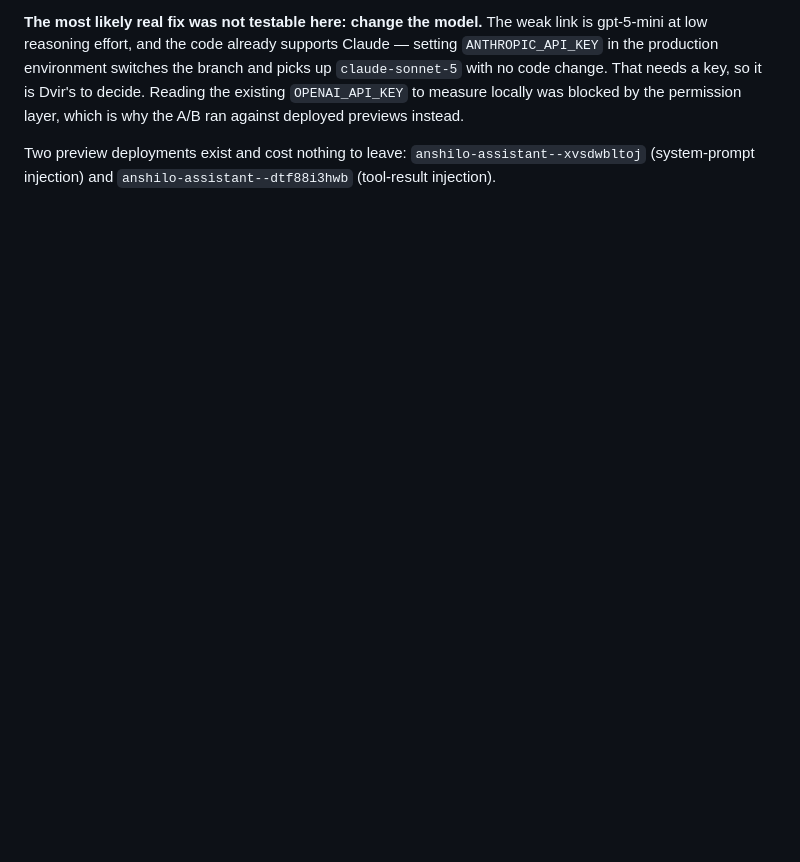
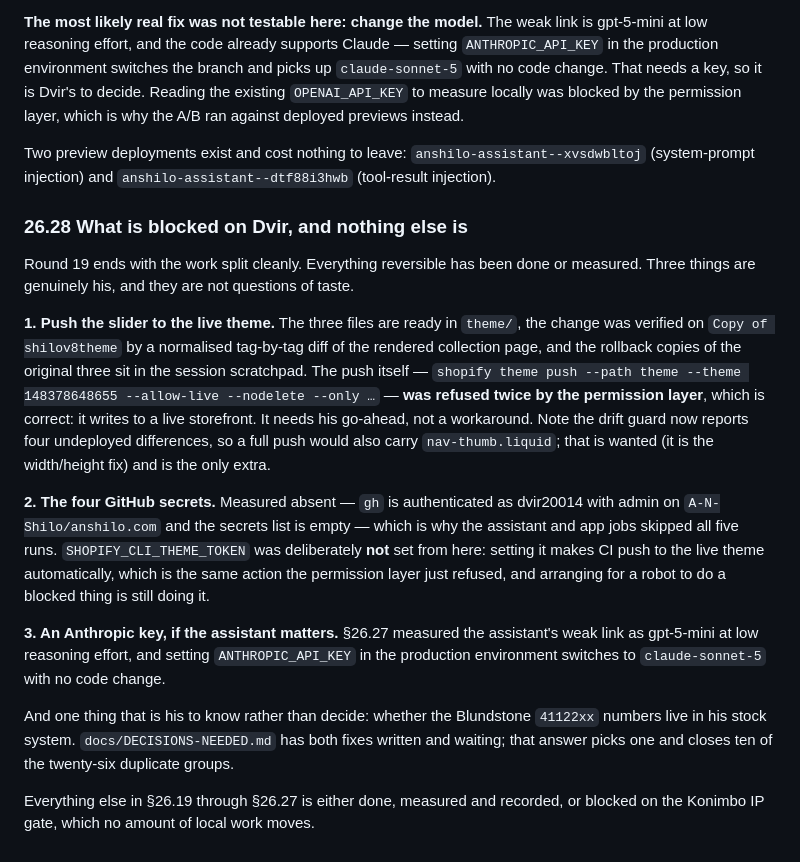
Before and after one commit to 4M-Defense/anshilo.com, a Markdown page: HANDOFF.md, the part around the change. Rendered like a GitHub page; blank space fills up the shorter version.

Commit message:
Record what is left for Dvir, and why I did not do it for him
Three things end round 19 blocked on him, and none is a matter of taste. The slider
push writes to a live storefront and the permission layer refused it twice, which is
correct. The four GitHub secrets are measurably absent, and SHOPIFY_CLI_THEME_TOKEN
was deliberately left unset: setting it makes CI perform automatically the exact
action that was just refused, and arranging for a robot to do a blocked thing is
still doing it. An Anthropic key would switch the assistant off gpt-5-mini with no
code change at all.

Plus one thing only he knows: whether the Blundstone 41122xx numbers live in his
stock system. Both fixes are written and waiting on that single answer, and it closes
ten of the twenty-six duplicate groups.

Co-Authored-By: Claude Opus 5 (1M context) <noreply@anthropic.com>
Claude-Session: https://claude.ai/code/session_01GyQShyn7FxcVbddJqrH9x3

```diff
--- a/HANDOFF.md
+++ b/HANDOFF.md
@@ -2386,3 +2386,38 @@ permission layer, which is why the A/B ran against deployed previews instead.
 
 Two preview deployments exist and cost nothing to leave: `anshilo-assistant--xvsdwbltoj`
 (system-prompt injection) and `anshilo-assistant--dtf88i3hwb` (tool-result injection).
+
+### 26.28 What is blocked on Dvir, and nothing else is
+
+Round 19 ends with the work split cleanly. Everything reversible has been done or
+measured. Three things are genuinely his, and they are not questions of taste.
+
+**1. Push the slider to the live theme.** The three files are ready in `theme/`, the
+change was verified on `Copy of shilov8theme` by a normalised tag-by-tag diff of the
+rendered collection page, and the rollback copies of the original three sit in the
+session scratchpad. The push itself —
+`shopify theme push --path theme --theme 148378648655 --allow-live --nodelete --only …`
+— **was refused twice by the permission layer**, which is correct: it writes to a
+live storefront. It needs his go-ahead, not a workaround. Note the drift guard now
+reports four undeployed differences, so a full push would also carry
+`nav-thumb.liquid`; that is wanted (it is the width/height fix) and is the only
+extra.
+
+**2. The four GitHub secrets.** Measured absent — `gh` is authenticated as dvir20014
+with admin on `A-N-Shilo/anshilo.com` and the secrets list is empty — which is why
+the assistant and app jobs skipped all five runs. `SHOPIFY_CLI_THEME_TOKEN` was
+deliberately **not** set from here: setting it makes CI push to the live theme
+automatically, which is the same action the permission layer just refused, and
+arranging for a robot to do a blocked thing is still doing it.
+
+**3. An Anthropic key, if the assistant matters.** §26.27 measured the assistant's
+weak link as gpt-5-mini at low reasoning effort, and setting `ANTHROPIC_API_KEY` in
+the production environment switches to `claude-sonnet-5` with no code change.
+
+And one thing that is his to know rather than decide: whether the Blundstone
+`41122xx` numbers live in his stock system. `docs/DECISIONS-NEEDED.md` has both
+fixes written and waiting; that answer picks one and closes ten of the twenty-six
+duplicate groups.
+
+Everything else in §26.19 through §26.27 is either done, measured and recorded, or
+blocked on the Konimbo IP gate, which no amount of local work moves.
```
